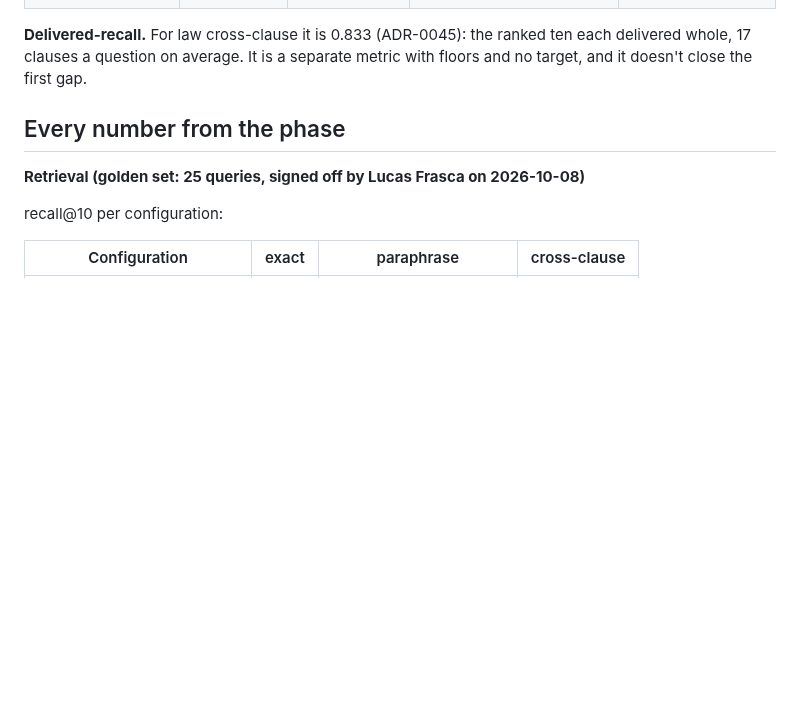
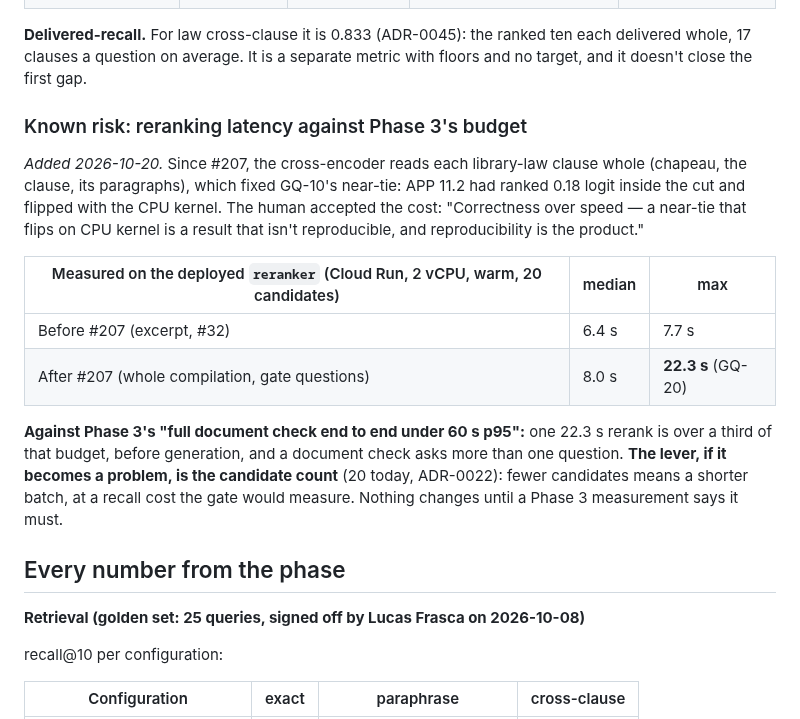
Before and after one commit to lucasfrasca-AI/compliance-rag, a Markdown page: docs/handoffs/0002-phase1-close.md, the part around the change. GitHub-like rendering; blank space fills up the shorter version.

Commit message:
Record reranking latency as a known risk to Phase 3's budget; record the mappings tag
Co-Authored-By: Claude Opus 5.5 <noreply@anthropic.com>

```diff
--- a/docs/handoffs/0002-phase1-close.md
+++ b/docs/handoffs/0002-phase1-close.md
@@ -59,6 +59,17 @@ A target is not a floor. Every cell's floor is enforced on every build, so nothi
 | **Law paraphrase, fused recall@10** | **5/6** (0.833): GQ-10 | 0.95 (given 2026-10-15, #220) | GQ-10's APP 11.2 is 6th by dense, absent from sparse's top 50, and fused 11th. The reranker recovers it, so ranked paraphrase is 1.0 | ADR-0043; #221 |
 
 **Delivered-recall.** For law cross-clause it is 0.833 (ADR-0045): the ranked ten each delivered whole, 17 clauses a question on average. It is a separate metric with floors and no target, and it doesn't close the first gap.
+
+### Known risk: reranking latency against Phase 3's budget
+
+*Added 2026-10-20.* Since #207, the cross-encoder reads each library-law clause whole (chapeau, the clause, its paragraphs), which fixed GQ-10's near-tie: APP 11.2 had ranked 0.18 logit inside the cut and flipped with the CPU kernel. The human accepted the cost: "Correctness over speed — a near-tie that flips on CPU kernel is a result that isn't reproducible, and reproducibility is the product."
+
+| Measured on the deployed `reranker` (Cloud Run, 2 vCPU, warm, 20 candidates) | median | max |
+|---|---|---|
+| Before #207 (excerpt, #32) | 6.4 s | 7.7 s |
+| After #207 (whole compilation, gate questions) | 8.0 s | **22.3 s** (GQ-20) |
+
+**Against Phase 3's "full document check end to end under 60 s p95":** one 22.3 s rerank is over a third of that budget, before generation, and a document check asks more than one question. **The lever, if it becomes a problem, is the candidate count** (20 today, ADR-0022): fewer candidates means a shorter batch, at a recall cost the gate would measure. Nothing changes until a Phase 3 measurement says it must.
 
 ## Every number from the phase
 
```
Also changed, not shown: BUILD_LOG.md (+2 -0 lines), PHASES.md (+1 -1 lines).
